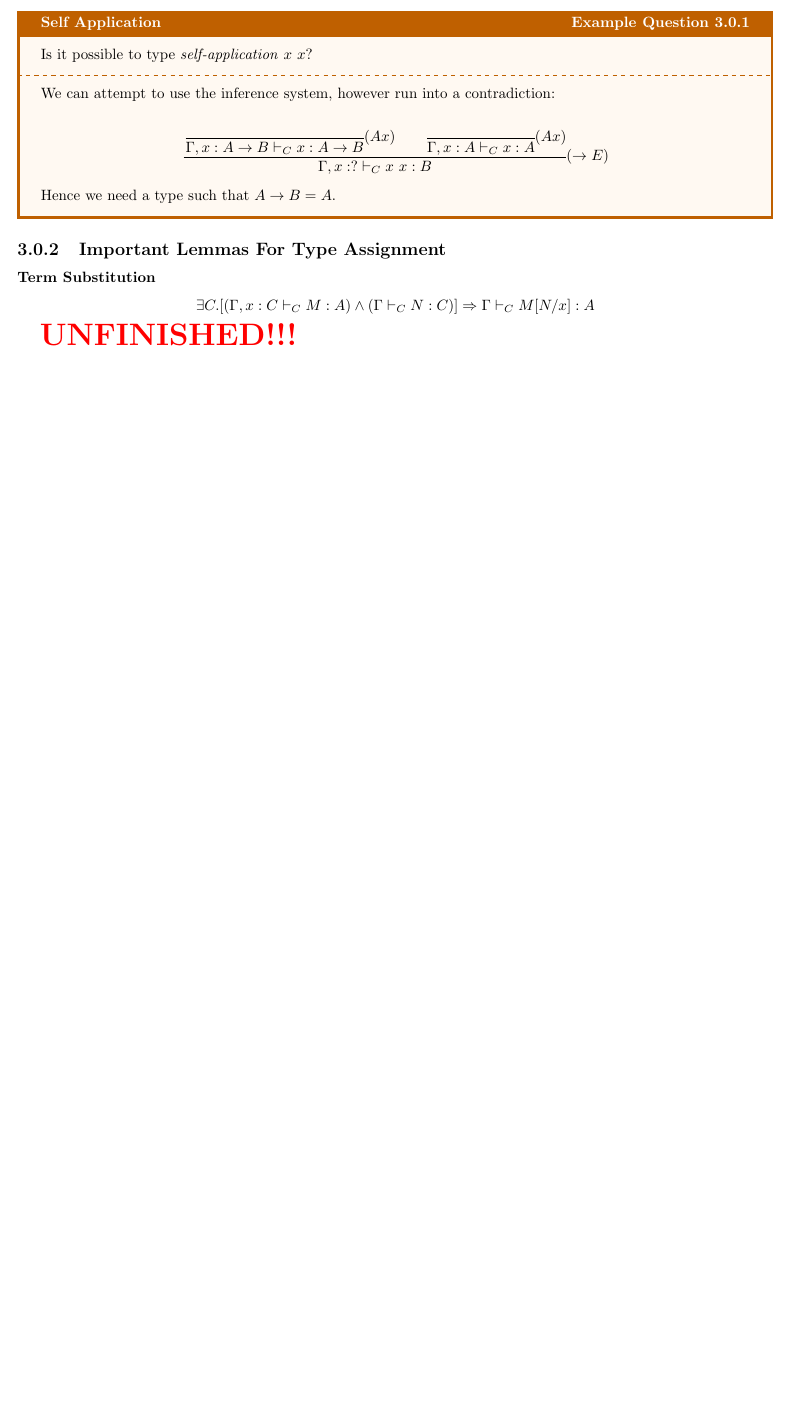
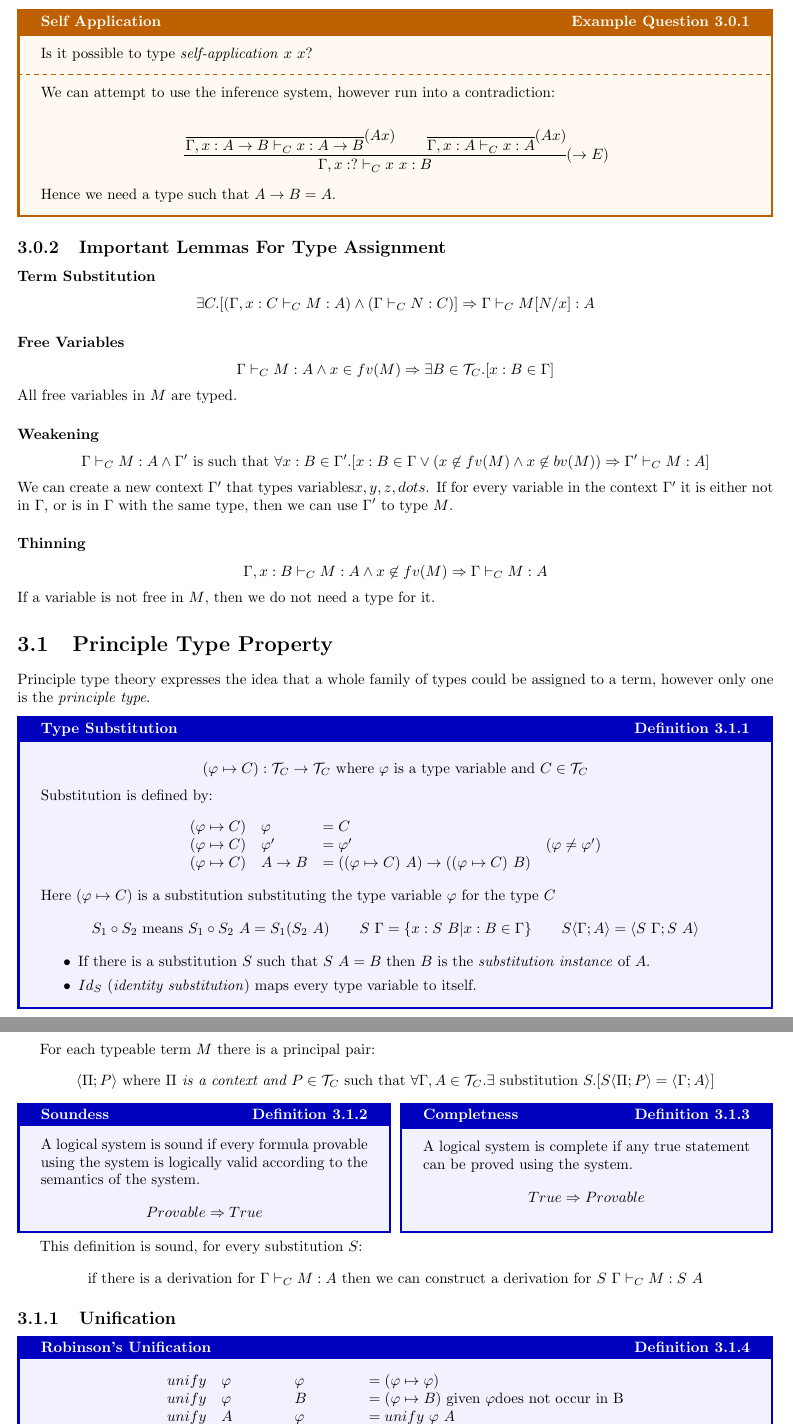
Before and after one commit to OliverKillane/Imperial-Computing-Notes, a LaTeX document (60023 - Type Systems for Programming Languages/60023 - Type Systems for Programming Languages.tex, which reads 60023 - Type Systems for Programming Languages/curry_type_assignment/curry_type_assignment.tex): part of page 12 of 13 before the commit and two parts of pages 12 and 13 of 14 after it, the two joined at a grey line, cut so that both start at the same text, the shorter picture padded with empty space. Compiled offline with pdfLaTeX.

Commit message:
Added Curry Type Assignment

```diff
--- a/60023 - Type Systems for Programming Languages/curry_type_assignment/curry_type_assignment.tex
+++ b/60023 - Type Systems for Programming Languages/curry_type_assignment/curry_type_assignment.tex
@@ -62,4 +62,57 @@ Some terms are not typeable under this definition, as self-application is not po
 \subsubsection{Term Substitution}
 \[\exists C . [(\Gamma, x:C \vdash_C M:A) \land (\Gamma \vdash_C N : C)] \Rightarrow \Gamma \vdash_C M[N/x] : A\]
 
-\unfinished
+\subsubsection{Free Variables}
+\[\Gamma \vdash_C M : A \land x \in fv(M) \Rightarrow \exists B \in \mathcal{T}_C . [x : B \in \Gamma]\]
+All free variables in $M$ are typed.
+\subsubsection{Weakening}
+\[\Gamma \vdash_C M : A \land \Gamma' \text{ is such that } \forall x: B \in \Gamma' . [x:B \in \Gamma \lor (x \not\in fv(M) \land x \not\in bv(M)) \Rightarrow \Gamma' \vdash_C M : A]\]
+We can create a new context $\Gamma'$ that types variables$x,y,z, dots$. If for every variable in the context $\Gamma'$ it is either not in $\Gamma$, or is in $\Gamma$  with the same type, then we can use $\Gamma'$ to type $M$.
+
+\subsubsection{Thinning}
+\[\Gamma, x:B \vdash_C M : A \land x \not\in fv(M) \Rightarrow \Gamma \vdash_C M : A\]
+If a variable is not free in $M$, then we do not need a type for it.
+
+\section{Principle Type Property}
+Principle type theory expresses the idea that a whole family of types could be assigned to a term, however only one is the \textit{principle type}.
+\begin{definitionbox}{Type Substitution}
+    \[(\varphi \mapsto C) : \mathcal{T}_C \to \mathcal{T}_C \text{ where } \varphi \text{ is a type variable and } C \in \mathcal{T}_C\]
+    Substitution is defined by:
+    \[\begin{matrix*}[l]
+        (\varphi \mapsto C) & \varphi & = C \\
+        (\varphi \mapsto C) & \varphi' & = \varphi' & (\varphi \neq \varphi') \\
+        (\varphi \mapsto C) & A \to B &= ((\varphi \mapsto C) \ A) \to ((\varphi \mapsto C) \ B) \\
+    \end{matrix*}\]
+    Here $(\varphi \mapsto C)$ is a substitution substituting the type variable $\varphi$ for the type $C$
+    \[S_1 \circ S_2 \text{ means } S_1 \circ S_2 \ A = S_1 (S_2 \ A) \qquad S \ \Gamma = \{x: S \ B | x:B \in \Gamma\} \qquad S \langle \Gamma ; A \rangle = \langle S \ \Gamma ; S \ A \rangle\]
+    \begin{itemize}
+        \item If there is a substitution $S$ such that $S \ A = B$ then $B$ is the \textit{substitution instance} of $A$.
+        \item $Id_S$ (\textit{identity substitution}) maps every type variable to itself.
+    \end{itemize}
+\end{definitionbox}
+
+For each typeable term $M$ there is a principal pair:
+\[\langle \Pi ; P \rangle \text{ where } \Pi \textit{ is a context and } P \in \mathcal{T}_C \text{ such that } \forall \Gamma, A \in \mathcal{T}_C . \exists \text{ substitution }S . [S \langle \Pi ; P \rangle = \langle \Gamma; A \rangle]\]
+
+\begin{tcbraster}[raster columns=2,raster equal height]
+    \begin{definitionbox}{Soundess}
+        A logical system is sound if every formula provable using the system is logically valid according to the semantics of the system.
+        \[Provable \Rightarrow True\]
+    \end{definitionbox}
+    \begin{definitionbox}{Completness}
+        A logical system is complete if any true statement can be proved using the system.
+        \[True \Rightarrow Provable\]
+    \end{definitionbox}
+\end{tcbraster}
+
+This definition is sound, for every substitution $S$:
+\[\text{if there is a derivation for } \Gamma \vdash_C M : A \text{ then we can  construct a derivation for } S \ \Gamma \vdash_C M : S \ A\]
+
+
+\subsection{Unification}
+
+\begin{definitionbox}{Robinson's Unification}
+    \[\begin{matrix*}[l]
+        unify & \varphi & \varphi & = (\varphi \mapsto \varphi) \\
+        unify & \varphi & B & = (\varphi \mapsto B)  \text{ given } \varphi \text{does not occur in B} \\
+        unify & A & \varphi & = unify \ \varphi \ A \\
@@ -65,0 +122 @@ Some terms are not typeable under this definition, as self-application is not po
+    \end{matrix*}\]
@@ -65,0 +127 @@ Some terms are not typeable under this definition, as self-application is not po
+\end{definitionbox}
```
Also changed, not shown: 60023 - Type Systems for Programming Languages/60023 - Type Systems for Programming Languages.tex (+1 -0 lines), 60023 - Type Systems for Programming Languages/60023 - Type Systems for Programming Languages.pdf, 60023 - Type Systems for Programming Languages/curry_type_assignment/curry_type_assignment.tex (46 more changed lines).
